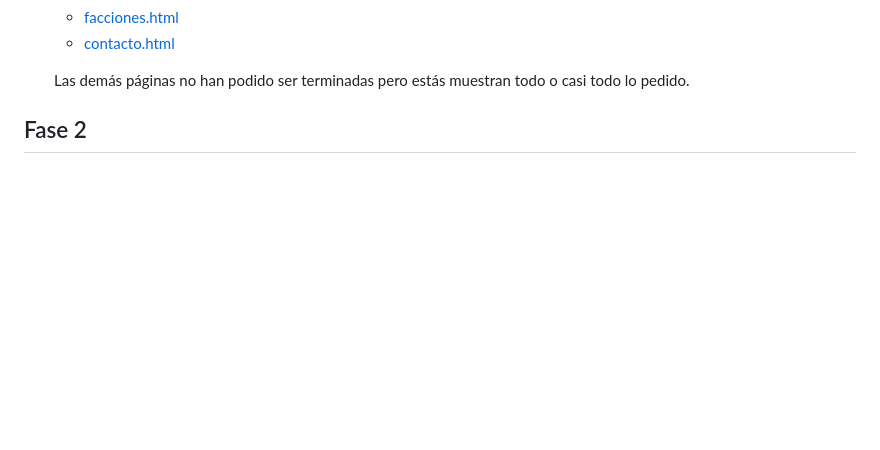
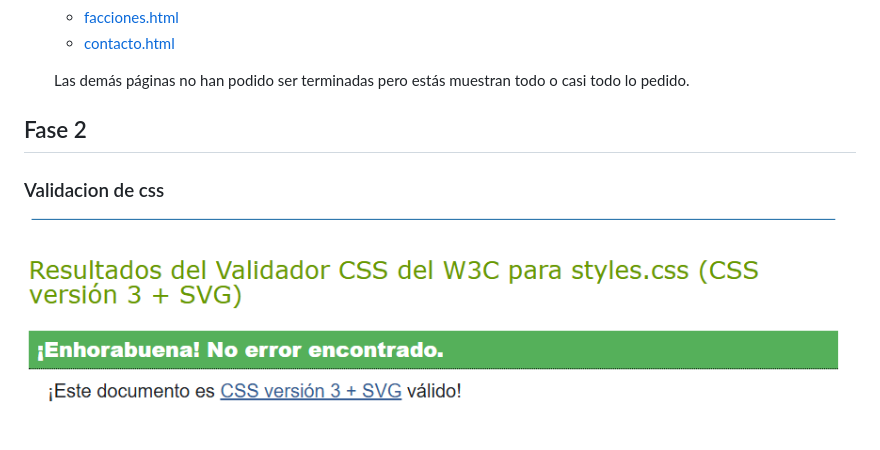
Before and after one commit to AntonioJMora/WikiRP2, a Markdown page: README.md, the part around the change. Rendered like a GitHub page; pictures changed too: assets/imagenes/w3c/Validacion_css.png (added); blank space fills up the shorter version.

```diff
--- a/README.md
+++ b/README.md
@@ -44,3 +44,5 @@
     Las demás páginas no han podido ser terminadas pero estás muestran todo o casi todo lo pedido.
 
 ## Fase 2
+### Validacion de css
+![](assets/imagenes/w3c/Validacion_css.png)
```
Also changed, not shown: 7 other files.
